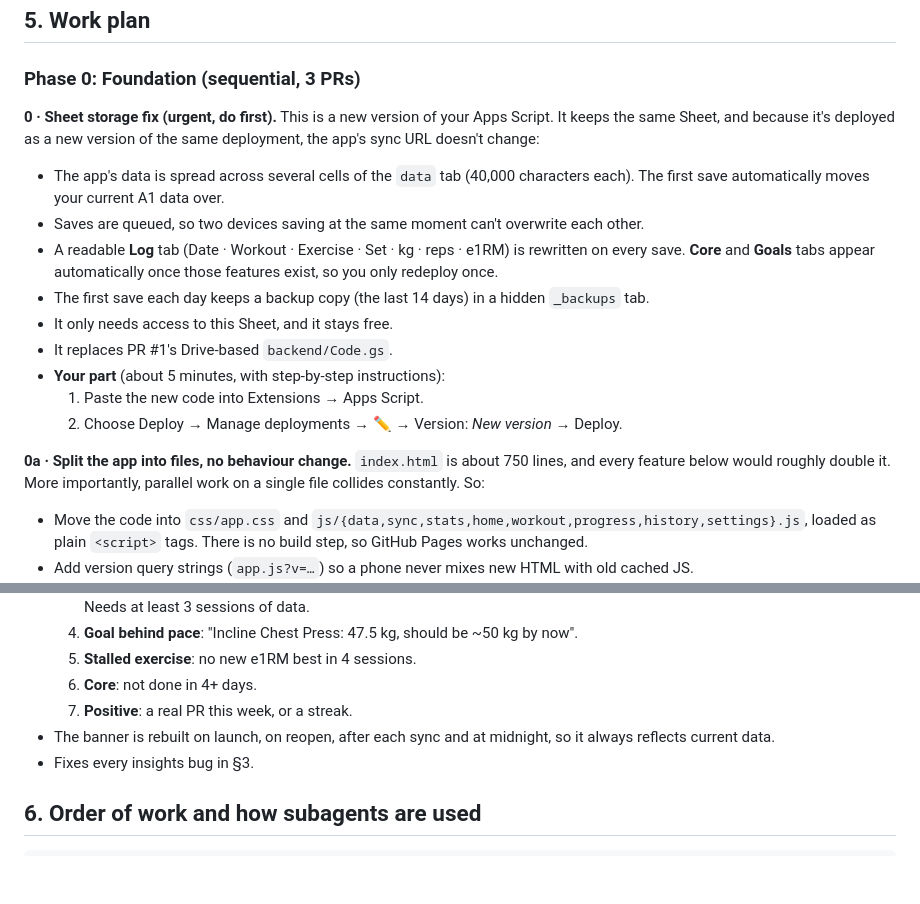
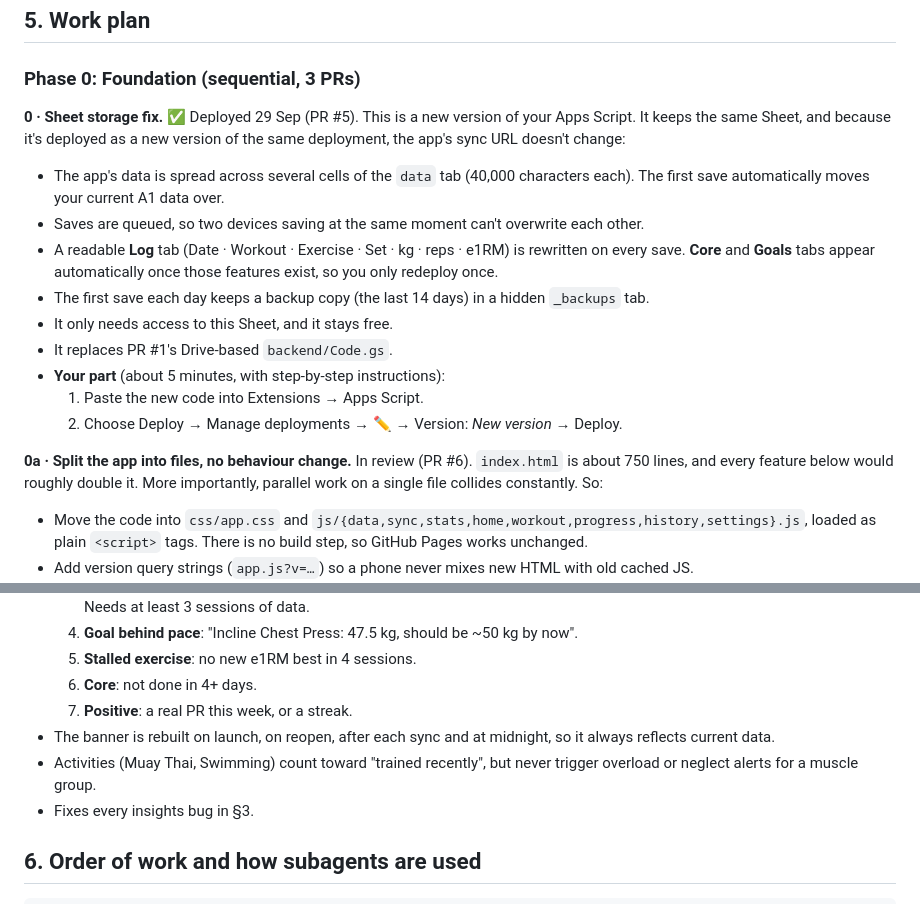
Before and after one commit to yoavc1/workout-tracker-app, a Markdown page: docs/ROADMAP.md, 2 parts joined by grey strips. Drawn GitHub-style; blank space fills up the shorter version.

```diff
--- a/docs/ROADMAP.md
+++ b/docs/ROADMAP.md
@@ -115,7 +119,7 @@ Every feature reads and writes through this model, so it is built first (step 0b
 
 ### Phase 0: Foundation (sequential, 3 PRs)
 
-**0 · Sheet storage fix (urgent, do first).**
+**0 · Sheet storage fix.** ✅ Deployed 29 Sep (PR #5).
 This is a new version of your Apps Script. It keeps the same Sheet, and because it's deployed as a new version of the same deployment, the app's sync URL doesn't change:
 - The app's data is spread across several cells of the `data` tab (40,000 characters each). The first save automatically moves your current A1 data over.
 - Saves are queued, so two devices saving at the same moment can't overwrite each other.
@@ -128,7 +132,7 @@ This is a new version of your Apps Script. It keeps the same Sheet, and because
   2. Choose Deploy → Manage deployments → ✏️ → Version: *New version* → Deploy.
 
 
-**0a · Split the app into files, no behaviour change.**
+**0a · Split the app into files, no behaviour change.** In review (PR #6).
 `index.html` is about 750 lines, and every feature below would roughly double it. More importantly, parallel work on a single file collides constantly. So:
 - Move the code into `css/app.css` and `js/{data,sync,stats,home,workout,progress,history,settings}.js`, loaded as plain `<script>` tags. There is no build step, so GitHub Pages works unchanged.
 - Add version query strings (`app.js?v=…`) so a phone never mixes new HTML with old cached JS.
@@ -244,6 +256,7 @@ This is a new version of your Apps Script. It keeps the same Sheet, and because
   6. **Core**: not done in 4+ days.
   7. **Positive**: a real PR this week, or a streak.
 - The banner is rebuilt on launch, on reopen, after each sync and at midnight, so it always reflects current data.
+- Activities (Muay Thai, Swimming) count toward "trained recently", but never trigger overload or neglect alerts for a muscle group.
 - Fixes every insights bug in §3.
 
 ## 6. Order of work and how subagents are used
```
Also changed, not shown: other parts of docs/ROADMAP.md (+31 -19 lines).
